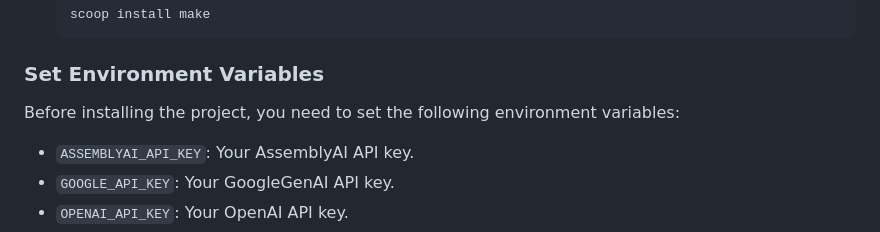
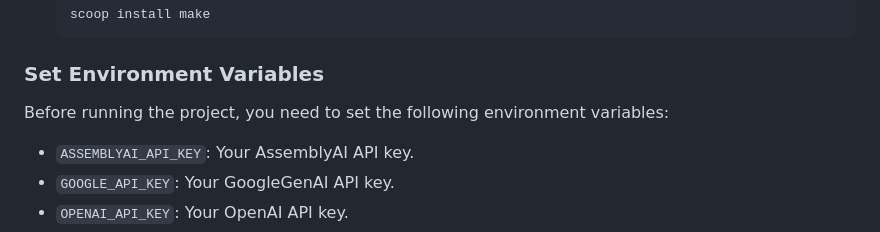
Before and after one commit to Lord-Haji/QAGPT-Server-Django, a Markdown page: README.MD, the part around the change. Rendered like a GitHub page.

Commit message:
Update environment variable instructions

```diff
--- a/README.MD
+++ b/README.MD
@@ -33,7 +33,7 @@ Before setting up the project, ensure you have Python and `make` installed on yo
 
 ### Set Environment Variables
 
-Before installing the project, you need to set the following environment variables:
+Before running the project, you need to set the following environment variables:
 
 - `ASSEMBLYAI_API_KEY`: Your AssemblyAI API key.
 - `GOOGLE_API_KEY`: Your GoogleGenAI API key.
```
